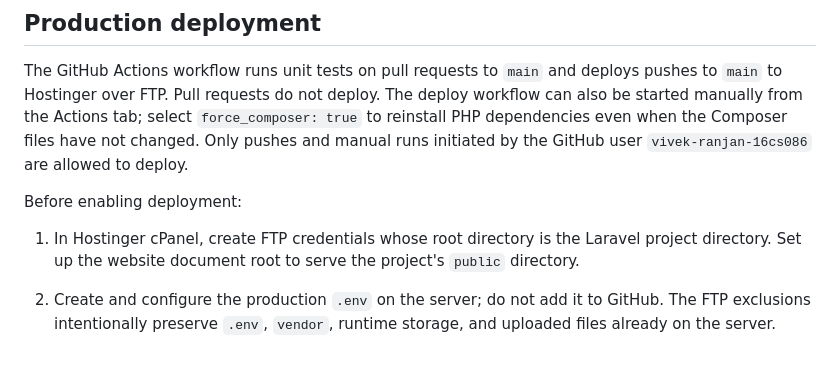
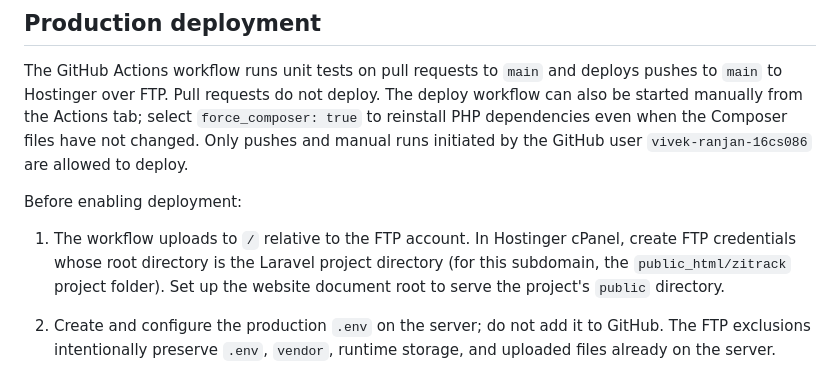
Before and after one commit to vivek-ranjan-16cs086/whitehatcrmBackend, a Markdown page: README.md, the part around the change. Rendered like a GitHub page.

Commit message:
docs: clarify Hostinger FTP deployment root
Co-authored-by: Copilot <223556219+Copilot@users.noreply.github.com>

```diff
--- a/README.md
+++ b/README.md
@@ -64,7 +64,7 @@ The GitHub Actions workflow runs unit tests on pull requests to `main` and deplo
 
 Before enabling deployment:
 
-1. In Hostinger cPanel, create FTP credentials whose root directory is the Laravel project directory. Set up the website document root to serve the project's `public` directory.
+1. The workflow uploads to `/` relative to the FTP account. In Hostinger cPanel, create FTP credentials whose root directory is the Laravel project directory (for this subdomain, the `public_html/zitrack` project folder). Set up the website document root to serve the project's `public` directory.
 2. Create and configure the production `.env` on the server; do not add it to GitHub. The FTP exclusions intentionally preserve `.env`, `vendor`, runtime storage, and uploaded files already on the server.
 3. Ensure the server's SSH shell provides PHP 8.2 or later and Composer. SSH is required whenever `composer.json` or `composer.lock` changes, and for server-side Laravel cache clearing. If `whitehatrealty.in` is not the domain's cPanel path, update the path checks in `.github/workflows/deploy.yml`.
 4. Add these values under **Settings → Secrets and variables → Actions** (or as secrets on the `production` environment):
```
